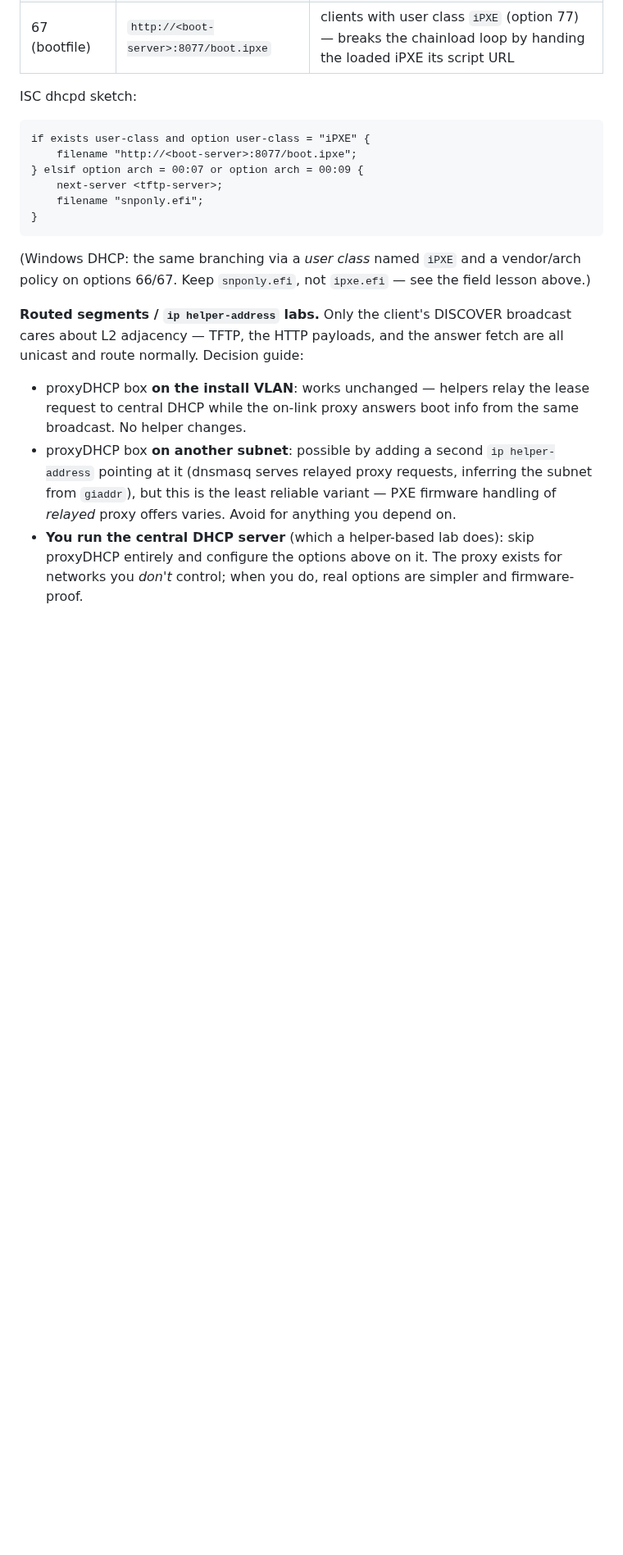
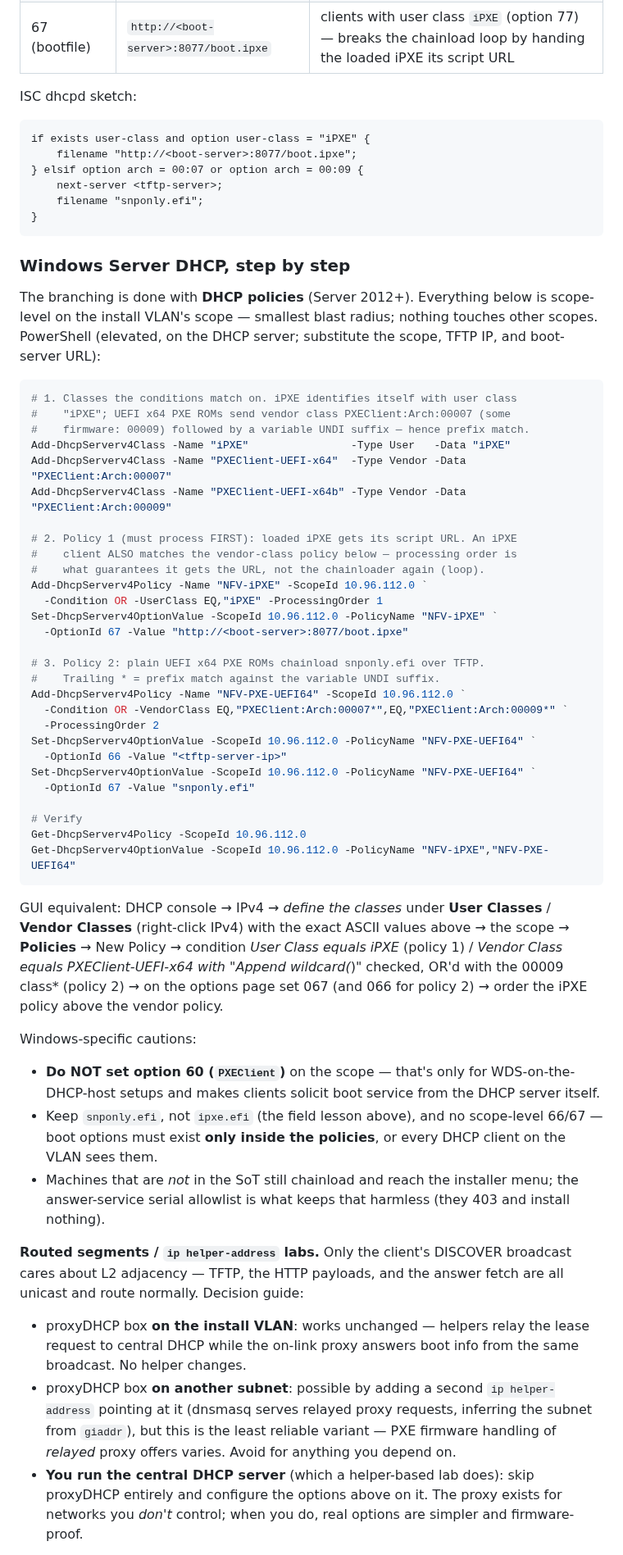
Before and after one commit to bforejt/nautobot-proxmox, a Markdown page: docs/baremetal-install.md, the part around the change. Shown at 82% size. Rendered like a GitHub page; blank space fills up the shorter version.

Commit message:
Docs: Windows Server DHCP policies spelled out (PowerShell + GUI)
Scope-level classes + two ordered policies: user-class iPXE -> boot.ipxe
URL first, prefix-matched UEFI x64 vendor classes (00007/00009 + UNDI
suffix wildcard) -> TFTP snponly.efi second. Cautions: processing order
is what breaks the chainload loop for clients matching both, no option
60, boot options only inside policies.

Co-Authored-By: Claude Fable 5 <noreply@anthropic.com>

````diff
--- a/docs/baremetal-install.md
+++ b/docs/baremetal-install.md
@@ -289,9 +289,63 @@ if exists user-class and option user-class = "iPXE" {
 }
 ```
 
-(Windows DHCP: the same branching via a *user class* named `iPXE` and a
-vendor/arch policy on options 66/67. Keep `snponly.efi`, not `ipxe.efi` —
-see the field lesson above.)
+### Windows Server DHCP, step by step
+
+The branching is done with **DHCP policies** (Server 2012+). Everything below
+is scope-level on the install VLAN's scope — smallest blast radius; nothing
+touches other scopes. PowerShell (elevated, on the DHCP server; substitute
+the scope, TFTP IP, and boot-server URL):
+
+```powershell
+# 1. Classes the conditions match on. iPXE identifies itself with user class
+#    "iPXE"; UEFI x64 PXE ROMs send vendor class PXEClient:Arch:00007 (some
+#    firmware: 00009) followed by a variable UNDI suffix — hence prefix match.
+Add-DhcpServerv4Class -Name "iPXE"                -Type User   -Data "iPXE"
+Add-DhcpServerv4Class -Name "PXEClient-UEFI-x64"  -Type Vendor -Data "PXEClient:Arch:00007"
+Add-DhcpServerv4Class -Name "PXEClient-UEFI-x64b" -Type Vendor -Data "PXEClient:Arch:00009"
+
+# 2. Policy 1 (must process FIRST): loaded iPXE gets its script URL. An iPXE
+#    client ALSO matches the vendor-class policy below — processing order is
+#    what guarantees it gets the URL, not the chainloader again (loop).
+Add-DhcpServerv4Policy -Name "NFV-iPXE" -ScopeId 10.96.112.0 `
+  -Condition OR -UserClass EQ,"iPXE" -ProcessingOrder 1
+Set-DhcpServerv4OptionValue -ScopeId 10.96.112.0 -PolicyName "NFV-iPXE" `
+  -OptionId 67 -Value "http://<boot-server>:8077/boot.ipxe"
+
+# 3. Policy 2: plain UEFI x64 PXE ROMs chainload snponly.efi over TFTP.
+#    Trailing * = prefix match against the variable UNDI suffix.
+Add-DhcpServerv4Policy -Name "NFV-PXE-UEFI64" -ScopeId 10.96.112.0 `
+  -Condition OR -VendorClass EQ,"PXEClient:Arch:00007*",EQ,"PXEClient:Arch:00009*" `
+  -ProcessingOrder 2
+Set-DhcpServerv4OptionValue -ScopeId 10.96.112.0 -PolicyName "NFV-PXE-UEFI64" `
+  -OptionId 66 -Value "<tftp-server-ip>"
+Set-DhcpServerv4OptionValue -ScopeId 10.96.112.0 -PolicyName "NFV-PXE-UEFI64" `
+  -OptionId 67 -Value "snponly.efi"
+
+# Verify
+Get-DhcpServerv4Policy -ScopeId 10.96.112.0
+Get-DhcpServerv4OptionValue -ScopeId 10.96.112.0 -PolicyName "NFV-iPXE","NFV-PXE-UEFI64"
+```
+
+GUI equivalent: DHCP console → IPv4 → *define the classes* under **User
+Classes** / **Vendor Classes** (right-click IPv4) with the exact ASCII values
+above → the scope → **Policies** → New Policy → condition *User Class equals
+iPXE* (policy 1) / *Vendor Class equals PXEClient-UEFI-x64 with "Append
+wildcard(*)" checked, OR'd with the 00009 class* (policy 2) → on the options
+page set 067 (and 066 for policy 2) → order the iPXE policy above the vendor
+policy.
+
+Windows-specific cautions:
+
+- **Do NOT set option 60 (`PXEClient`)** on the scope — that's only for
+  WDS-on-the-DHCP-host setups and makes clients solicit boot service from
+  the DHCP server itself.
+- Keep `snponly.efi`, not `ipxe.efi` (the field lesson above), and no
+  scope-level 66/67 — boot options must exist **only inside the policies**,
+  or every DHCP client on the VLAN sees them.
+- Machines that are *not* in the SoT still chainload and reach the installer
+  menu; the answer-service serial allowlist is what keeps that harmless
+  (they 403 and install nothing).
 
 **Routed segments / `ip helper-address` labs.** Only the client's DISCOVER
 broadcast cares about L2 adjacency — TFTP, the HTTP payloads, and the answer
````
